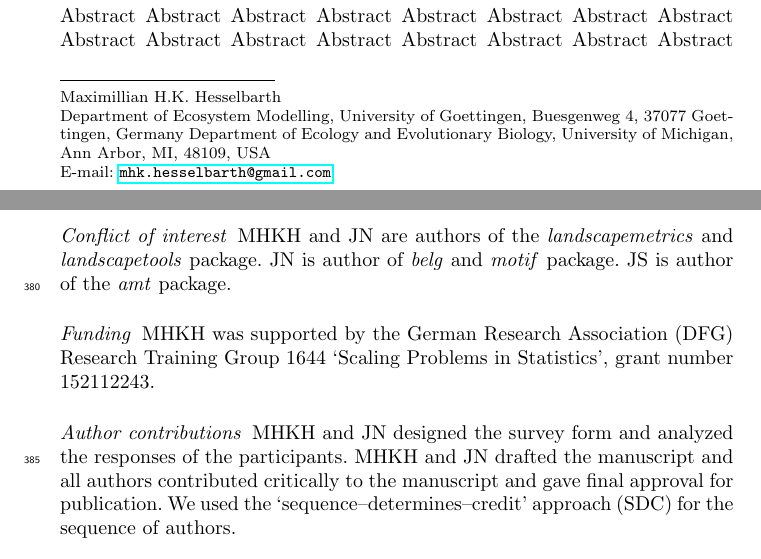
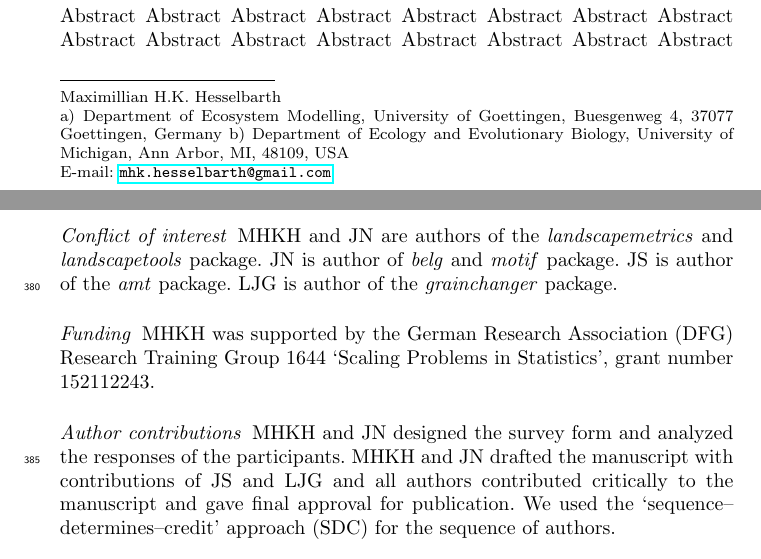
Before and after one commit to r-spatialecology/Hesselbarth_etal_2011_CLER, an R Markdown document (paper/paper.Rmd): two parts of pages 1 and 13 of 19, joined at a grey line, cut so that both start at the same text. The pictures show the output file paper/paper.pdf that the author committed with the source.

Commit message:
Fix some minor typos

```diff
--- a/paper/paper.Rmd
+++ b/paper/paper.Rmd
@@ -10,8 +10,8 @@ title: Open-source tools in R for landscape ecology
 authors:
 - name: Maximillian H.K. Hesselbarth
   address:
-    Department of Ecosystem Modelling, University of Goettingen, Buesgenweg 4, 37077 Goettingen, Germany
-    Department of Ecology and Evolutionary Biology, University of Michigan, Ann Arbor, MI, 48109, USA
+    a) Department of Ecosystem Modelling, University of Goettingen, Buesgenweg 4, 37077 Goettingen, Germany
+    b) Department of Ecology and Evolutionary Biology, University of Michigan, Ann Arbor, MI, 48109, USA
   email: mhk.hesselbarth@gmail.com
 - name: Jakub Nowosad
   address: Institute of Geoecology and Geoinformation, Adam Mickiewicz University, Krygowskiego 10, 61-680 Poznan, Poland
@@ -749,7 +749,7 @@ However, since landscape ecology constantly develops and improves, the *R* progr
 #### Conflict of interest
 
 MHKH and JN are authors of the *landscapemetrics* and *landscapetools* package.
-JN is author of *belg* and *motif* package. JS is author of the *amt* package.
+JN is author of *belg* and *motif* package. JS is author of the *amt* package. LJG is author of the *grainchanger* package.
 <!-- MH: I wasn't sure if we need to list this here, but it kind of felt like a not completely stupid idea. What do you think? -->
 <!-- JS: I don't think its critical, but surely it doesn't do any arm listing this here -->
 
@@ -761,7 +761,7 @@ MHKH was supported by the German Research Association (DFG) Research Training Gr
 #### Author contributions
 
 MHKH and JN designed the survey form and analyzed the responses of the participants.
-MHKH and JN drafted the manuscript and all authors contributed critically to the manuscript and gave final approval for publication.
+MHKH and JN drafted the manuscript with contributions of JS and LJG and all authors contributed critically to the manuscript and gave final approval for publication.
 We used the 'sequence--determines--credit' approach (SDC) for the sequence of authors.
 
 #### Human and Animal Rights and Informed Consent
```
Also changed, not shown: paper/paper.pdf, paper/paper.tex, paper/paper_files/figure-latex/fig-survey-1.pdf, paper/paper.Rmd (2 more changed lines).
